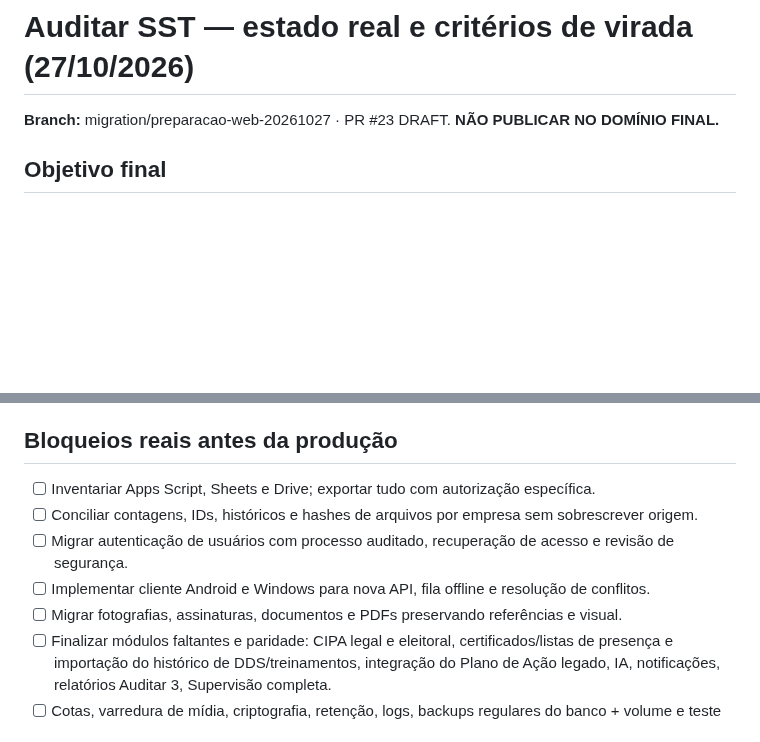
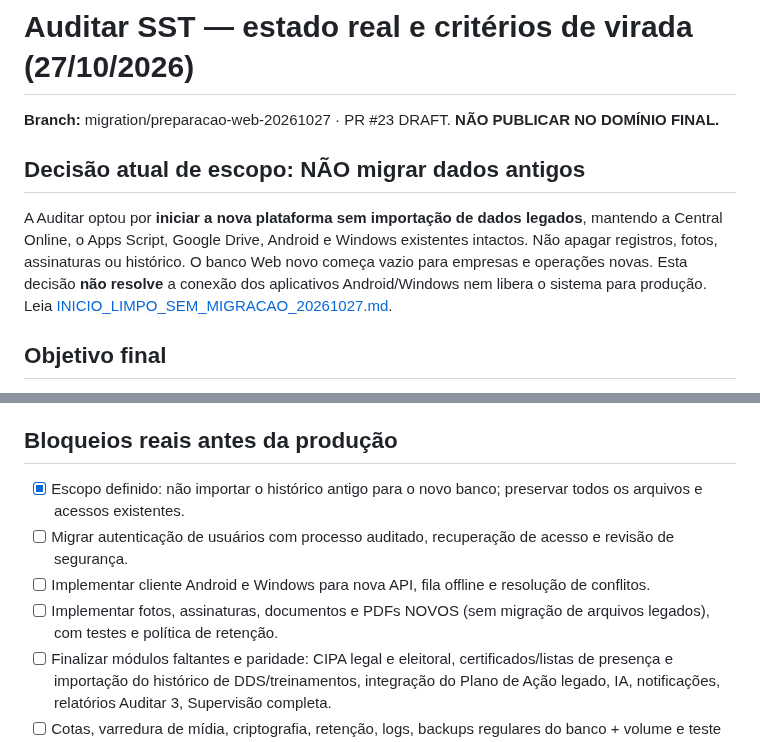
Before and after one commit to tstauditarsolucoes-tech/auditar-sst, a Markdown page: Auditar-SST/web-migration/STATUS_REAL_E_ACEITE_20261027.md, 2 parts joined by grey strips. Drawn GitHub-style; blank space fills up the shorter version.

Commit message:
docs(sst-web): adopt fresh-start deployment without legacy data migration

```diff
--- a/Auditar-SST/web-migration/STATUS_REAL_E_ACEITE_20261027.md
+++ b/Auditar-SST/web-migration/STATUS_REAL_E_ACEITE_20261027.md
@@ -1,6 +1,10 @@
 # Auditar SST — estado real e critérios de virada (27/10/2026)
 
 **Branch:** migration/preparacao-web-20261027 · PR #23 DRAFT. **NÃO PUBLICAR NO DOMÍNIO FINAL.**
+
+## Decisão atual de escopo: NÃO migrar dados antigos
+
+A Auditar optou por **iniciar a nova plataforma sem importação de dados legados**, mantendo a Central Online, o Apps Script, Google Drive, Android e Windows existentes intactos. Não apagar registros, fotos, assinaturas ou histórico. O banco Web novo começa vazio para empresas e operações novas. Esta decisão **não resolve** a conexão dos aplicativos Android/Windows nem libera o sistema para produção. Leia [INICIO_LIMPO_SEM_MIGRACAO_20261027.md](INICIO_LIMPO_SEM_MIGRACAO_20261027.md).
 
 ## Objetivo final
 
@@ -35,11 +39,10 @@ Foi conferido o servico legado `device_sync_service.dart`: 16 tabelas SQLite, fi
 
 ## Bloqueios reais antes da produção
 
-- [ ] Inventariar Apps Script, Sheets e Drive; exportar tudo com autorização específica.
-- [ ] Conciliar contagens, IDs, históricos e hashes de arquivos por empresa sem sobrescrever origem.
+- [x] Escopo definido: não importar o histórico antigo para o novo banco; preservar todos os arquivos e acessos existentes.
 - [ ] Migrar autenticação de usuários com processo auditado, recuperação de acesso e revisão de segurança.
 - [ ] Implementar cliente Android e Windows para nova API, fila offline e resolução de conflitos.
-- [ ] Migrar fotografias, assinaturas, documentos e PDFs preservando referências e visual.
+- [ ] Implementar fotos, assinaturas, documentos e PDFs NOVOS (sem migração de arquivos legados), com testes e política de retenção.
 - [ ] Finalizar módulos faltantes e paridade: CIPA legal e eleitoral, certificados/listas de presença e importação do histórico de DDS/treinamentos, integração do Plano de Ação legado, IA, notificações, relatórios Auditar 3, Supervisão completa.
 - [ ] Cotas, varredura de mídia, criptografia, retenção, logs, backups regulares do banco + volume e teste de restauração.
 - [ ] Testes físicos Android, Windows e navegador: offline, câmera, assinatura, PDF, grupos, permissões e conexão lenta.
```
Also changed, not shown: Auditar-SST/web-migration/INICIO_LIMPO_SEM_MIGRACAO_20261027.md (added, +35 -0 lines), 1 other file.
